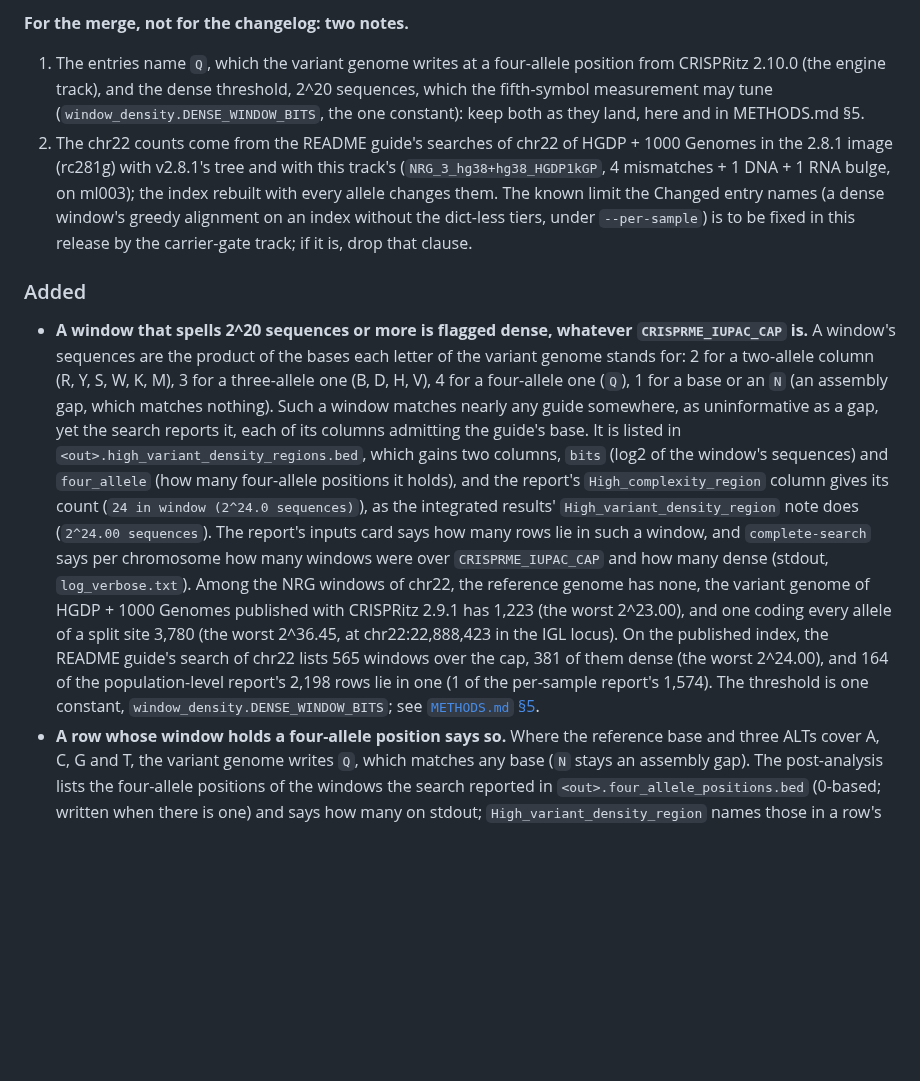
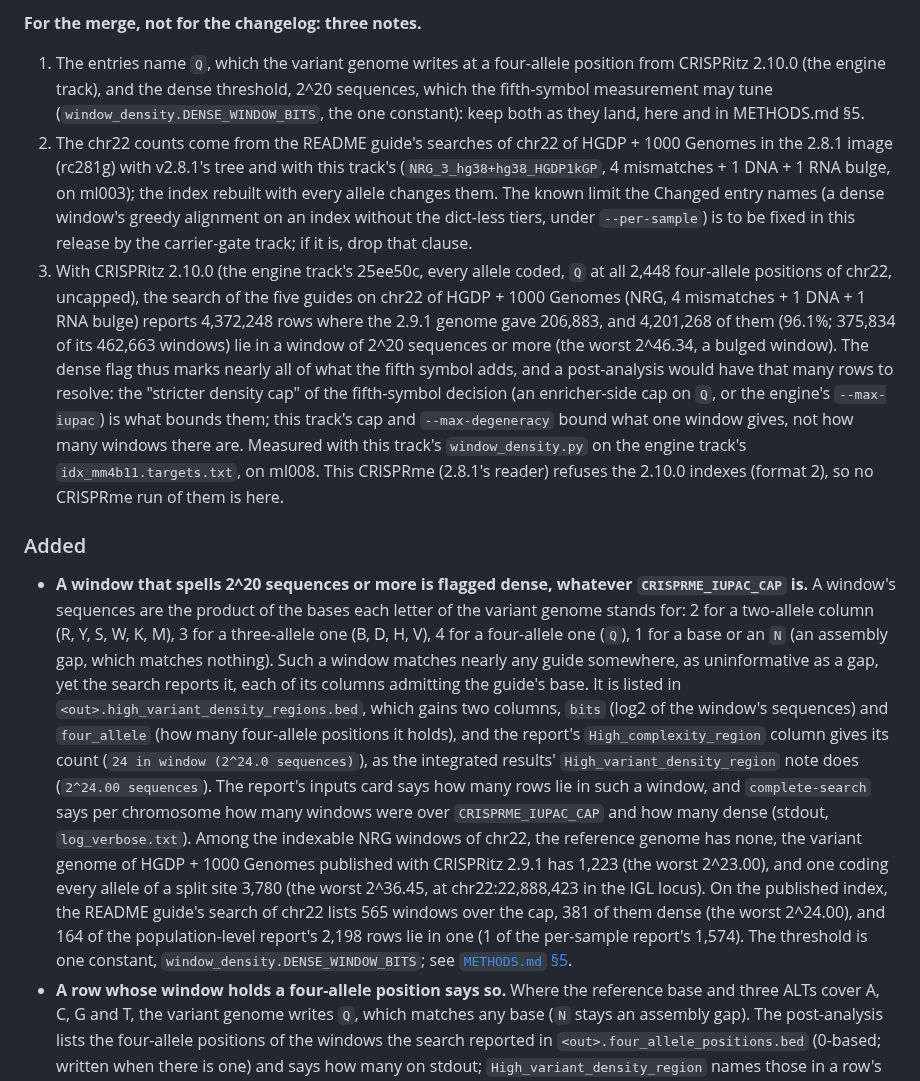
Before and after one commit to pinellolab/crisprme-plus, a Markdown page: changelog/density.md, the part around the change. Drawn GitHub-style; blank space fills up the shorter version.

Commit message:
docs(changelog): what the dense flag marks of CRISPRitz 2.10.0's chr22 search, in the fragment's notes
With the engine track's 2.10.0 (25ee50c; every allele coded, Q at all 2,448 four-allele positions
of chr22, uncapped), the five guides' chr22 search (NRG, 4 mismatches + 1 DNA + 1 RNA bulge;
the engine track's idx_mm4b11.targets.txt on ml008) reports 4,372,248 rows, against 206,883 on
the 2.9.1 genome, and window_density puts 4,201,268 of them (96.1%) in windows of 2^20 sequences
or more (375,834 of 462,663 windows; the worst 2^46.34). A note for the merge says so: the
post-analysis caps of this track bound what one window gives, not how many windows the search
reports, which the fifth-symbol decision's stricter density cap is for. This CRISPRme (2.8.1's
reader) refuses a 2.10.0 index: build-index-only with the engine first on PATH stops with its
index-format-2 ERROR. METHODS.md and the fragment say "indexable" NRG windows, as the census
the counts come from did.

Co-Authored-By: Claude Opus 5.5 <noreply@anthropic.com>

```diff
--- a/changelog/density.md
+++ b/changelog/density.md
@@ -1,6 +1,6 @@
 <!-- density track: [2.9.0] entries for CHANGELOG.md, to be merged by the docs track. -->
 
-**For the merge, not for the changelog: two notes.**
+**For the merge, not for the changelog: three notes.**
 
 1. The entries name `Q`, which the variant genome writes at a four-allele position from CRISPRitz
    2.10.0 (the engine track), and the dense threshold, 2^20 sequences, which the fifth-symbol
@@ -12,6 +12,17 @@
    The known limit the Changed entry names (a dense window's greedy alignment on an index without
    the dict-less tiers, under `--per-sample`) is to be fixed in this release by the carrier-gate
    track; if it is, drop that clause.
+3. With CRISPRitz 2.10.0 (the engine track's 25ee50c, every allele coded, `Q` at all 2,448
+   four-allele positions of chr22, uncapped), the search of the five guides on chr22 of HGDP + 1000
+   Genomes (NRG, 4 mismatches + 1 DNA + 1 RNA bulge) reports 4,372,248 rows where the 2.9.1 genome
+   gave 206,883, and 4,201,268 of them (96.1%; 375,834 of its 462,663 windows) lie in a window of
+   2^20 sequences or more (the worst 2^46.34, a bulged window). The dense flag thus marks nearly
+   all of what the fifth symbol adds, and a post-analysis would have that many rows to resolve:
+   the "stricter density cap" of the fifth-symbol decision (an enricher-side cap on `Q`, or the
+   engine's `--max-iupac`) is what bounds them; this track's cap and `--max-degeneracy` bound what
+   one window gives, not how many windows there are. Measured with this track's
+   `window_density.py` on the engine track's `idx_mm4b11.targets.txt`, on ml008. This CRISPRme
+   (2.8.1's reader) refuses the 2.10.0 indexes (format 2), so no CRISPRme run of them is here.
 
 ### Added
 
@@ -27,13 +38,14 @@
   integrated results' `High_variant_density_region` note does (`2^24.00 sequences`). The report's
   inputs card says how many rows lie in such a window, and `complete-search` says per chromosome
   how many windows were over `CRISPRME_IUPAC_CAP` and how many dense (stdout, `log_verbose.txt`).
-  Among the NRG windows of chr22, the reference genome has none, the variant genome of HGDP + 1000
-  Genomes published with CRISPRitz 2.9.1 has 1,223 (the worst 2^23.00), and one coding every
-  allele of a split site 3,780 (the worst 2^36.45, at chr22:22,888,423 in the IGL locus). On the
-  published index, the README guide's search of chr22 lists 565 windows over the cap, 381 of them
-  dense (the worst 2^24.00), and 164 of the population-level report's 2,198 rows lie in one (1 of
-  the per-sample report's 1,574). The threshold is one constant, `window_density.DENSE_WINDOW_BITS`;
-  see [`METHODS.md` §5](METHODS.md#5-search-space-control-for-high-variant-density-regions).
+  Among the indexable NRG windows of chr22, the reference genome has none, the variant genome of
+  HGDP + 1000 Genomes published with CRISPRitz 2.9.1 has 1,223 (the worst 2^23.00), and one coding
+  every allele of a split site 3,780 (the worst 2^36.45, at chr22:22,888,423 in the IGL locus). On
+  the published index, the README guide's search of chr22 lists 565 windows over the cap, 381 of
+  them dense (the worst 2^24.00), and 164 of the population-level report's 2,198 rows lie in one
+  (1 of the per-sample report's 1,574). The threshold is one constant,
+  `window_density.DENSE_WINDOW_BITS`; see
+  [`METHODS.md` §5](METHODS.md#5-search-space-control-for-high-variant-density-regions).
 - **A row whose window holds a four-allele position says so.** Where the reference base and three
   ALTs cover A, C, G and T, the variant genome writes `Q`, which matches any base (`N` stays an
   assembly gap). The post-analysis lists the four-allele positions of the windows the search
```
Also changed, not shown: METHODS.md (+2 -2 lines).
